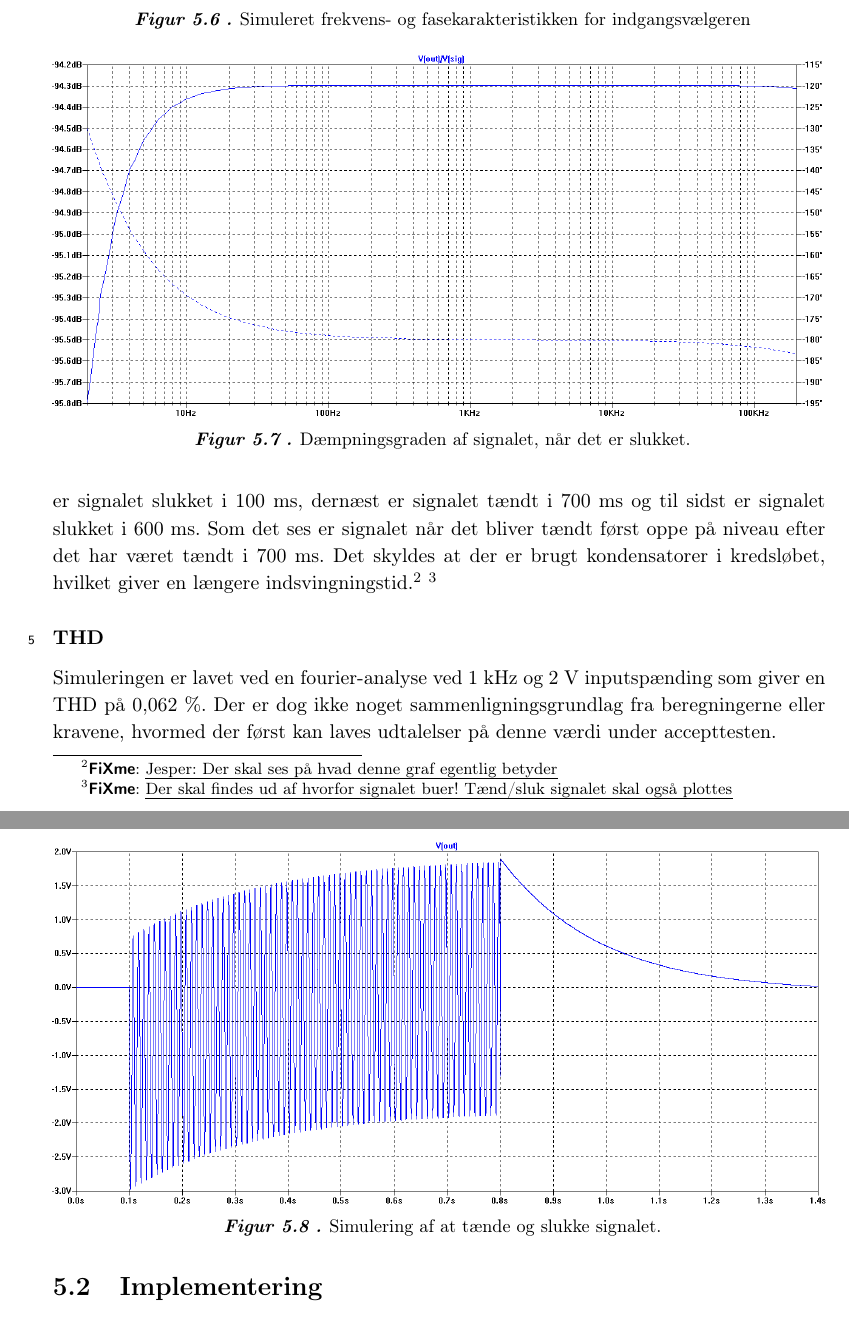
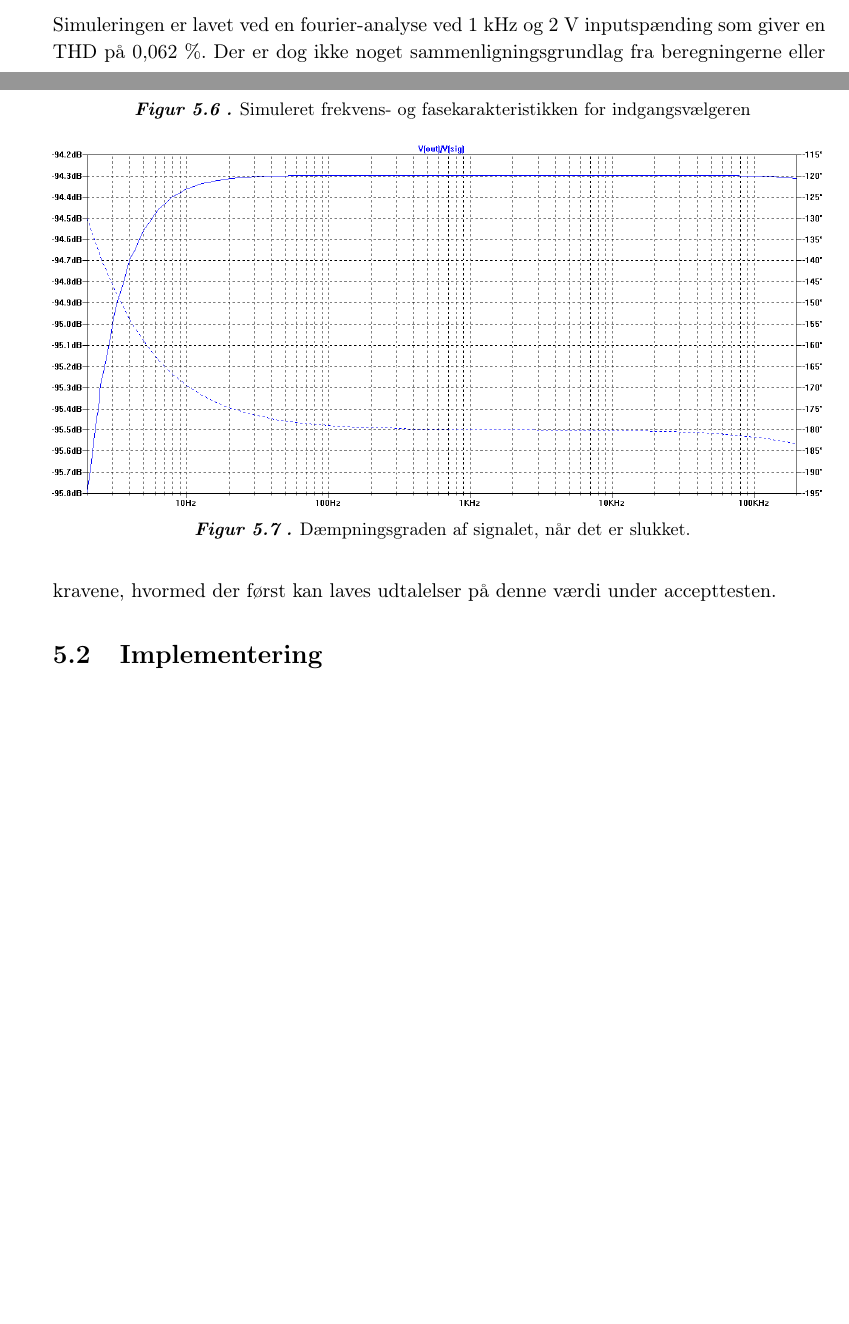
Before and after one commit to stillhunger/aau-eit-p3-2010, a LaTeX thesis (rapport/rapport.tex, which reads rapport/teknisk/indgangsvaelger/simulering/indgangsvaelgersimulering.tex): two parts of pages 40 and 41 of 110 before the commit and two parts of pages 39 and 40 of 109 after it, joined at a grey line, cut so that both start at the same text, the shorter picture padded with empty space. Compiled offline with pdfLaTeX.

Commit message:
Indgangsvælger.

```diff
--- a/rapport/teknisk/indgangsvaelger/simulering/indgangsvaelgersimulering.tex
+++ b/rapport/teknisk/indgangsvaelger/simulering/indgangsvaelgersimulering.tex
@@ -36,15 +37,15 @@ På figur \ref{indgangsvaelger_daempniing} ses en graf over den simulerede dæmp
 \label{indgangsvaelger_daempniing}
 \end{figure}
 
-\subsubsection*{Tænd og sluk af signal}
-På figur \ref{indgangsvaelger_taendsluk} er der simuleret at et signal bliver tændt og slukket. Simuleringen er lavet ved en transient analyse over 1,4 s og en peakspænding 2 V ved 100 Hz på indgangen. Først er signalet slukket i 100 ms, dernæst er signalet tændt i 700 ms og til sidst er signalet slukket i 600 ms. Som det ses er signalet når det bliver tændt først oppe på niveau efter det har været tændt i 700 ms. Det skyldes at der er brugt kondensatorer i kredsløbet, hvilket giver en længere indsvingningstid.\fixme{Jesper: Der skal ses på hvad denne graf egentlig betyder}
-\begin{figure}[h]
-\centering
-\includegraphics[width=\textwidth]{teknisk/indgangsvaelger/simulering/taend_sluk.png}
-\caption{Simulering af at tænde og slukke signalet.}
-\label{indgangsvaelger_taendsluk}
-\end{figure}
-\fixme{Der skal findes ud af hvorfor signalet buer! Tænd/sluk signalet skal også plottes}
+%\subsubsection*{Tænd og sluk af signal}
+%På figur \ref{indgangsvaelger_taendsluk} er der simuleret at et signal bliver tændt og slukket. Simuleringen er lavet ved en transient analyse over 1,4 s og en peakspænding 2 V ved 100 Hz på indgangen. Først er signalet slukket i 100 ms, dernæst er signalet tændt i 700 ms og til sidst er signalet slukket i 600 ms. Som det ses er signalet når det bliver tændt først oppe på niveau efter det har været tændt i 700 ms. Det skyldes at der er brugt kondensatorer i kredsløbet, hvilket giver en længere indsvingningstid.
+
+%\begin{figure}[h]
+%\centering
+%\includegraphics[width=\textwidth]{teknisk/indgangsvaelger/simulering/taend_sluk.png}
+%\caption{Simulering af at tænde og slukke signalet.}
+%\label{indgangsvaelger_taendsluk}
+%\end{figure}
 
 \subsubsection*{THD}
 Simuleringen er lavet ved en fourier-analyse ved 1 kHz og 2 V inputspænding som giver en THD på 0,062 \%. Der er dog ikke noget sammenligningsgrundlag fra beregningerne eller kravene, hvormed der først kan laves udtalelser på denne værdi under accepttesten.
```
Also changed, not shown: rapport/teknisk/indgangsvaelger/simulering/indgangsvaelgersimulering.tex (3 more changed lines).
